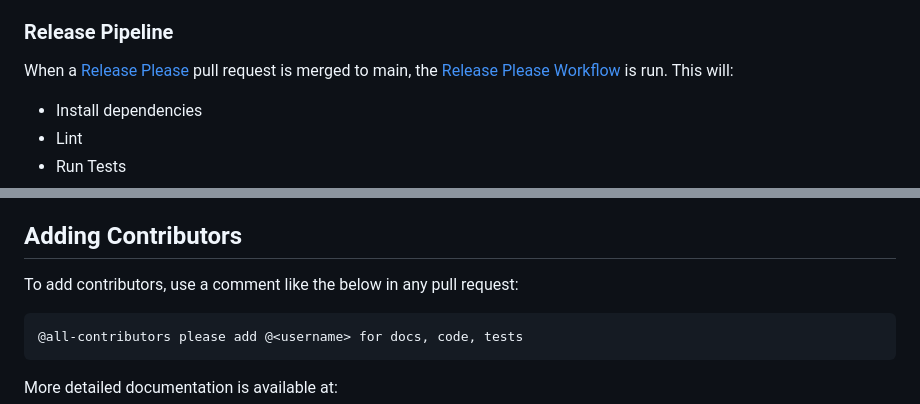
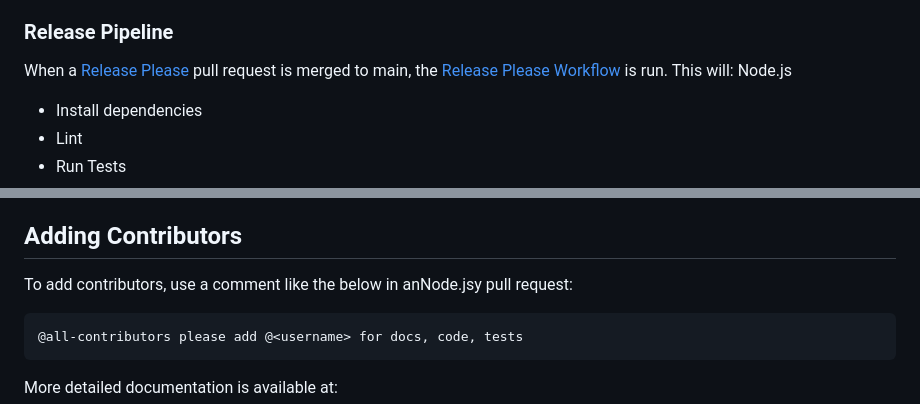
Before and after one commit to dwmkerr/crosswords-js, a Markdown page: README.md, 2 parts joined by grey strips. Rendered like a GitHub page.

````diff
--- a/README.md
+++ b/README.md
@@ -362,6 +387,7 @@ Each stage is run on all recent Node versions, except for the **upload coverage*
 ### Release Pipeline
 
 When a [Release Please][15] pull request is merged to main, the [Release Please Workflow][16] is run. This will:
+Node.js
 
 - Install dependencies
 - Lint
@@ -375,7 +401,7 @@ Each stage is run on all recent Node versions, except for the **upload coverage*
 
 ## Adding Contributors
 
-To add contributors, use a comment like the below in any pull request:
+To add contributors, use a comment like the below in anNode.jsy pull request:
 
 ```
 @all-contributors please add @<username> for docs, code, tests
````
Also changed, not shown: other parts of README.md (+73 -42 lines), docs/controller-api.md (added, +104 -0 lines), docs/crossworddefinition.md (+25 -4 lines), docs/screenshot.png, 6 other files.
